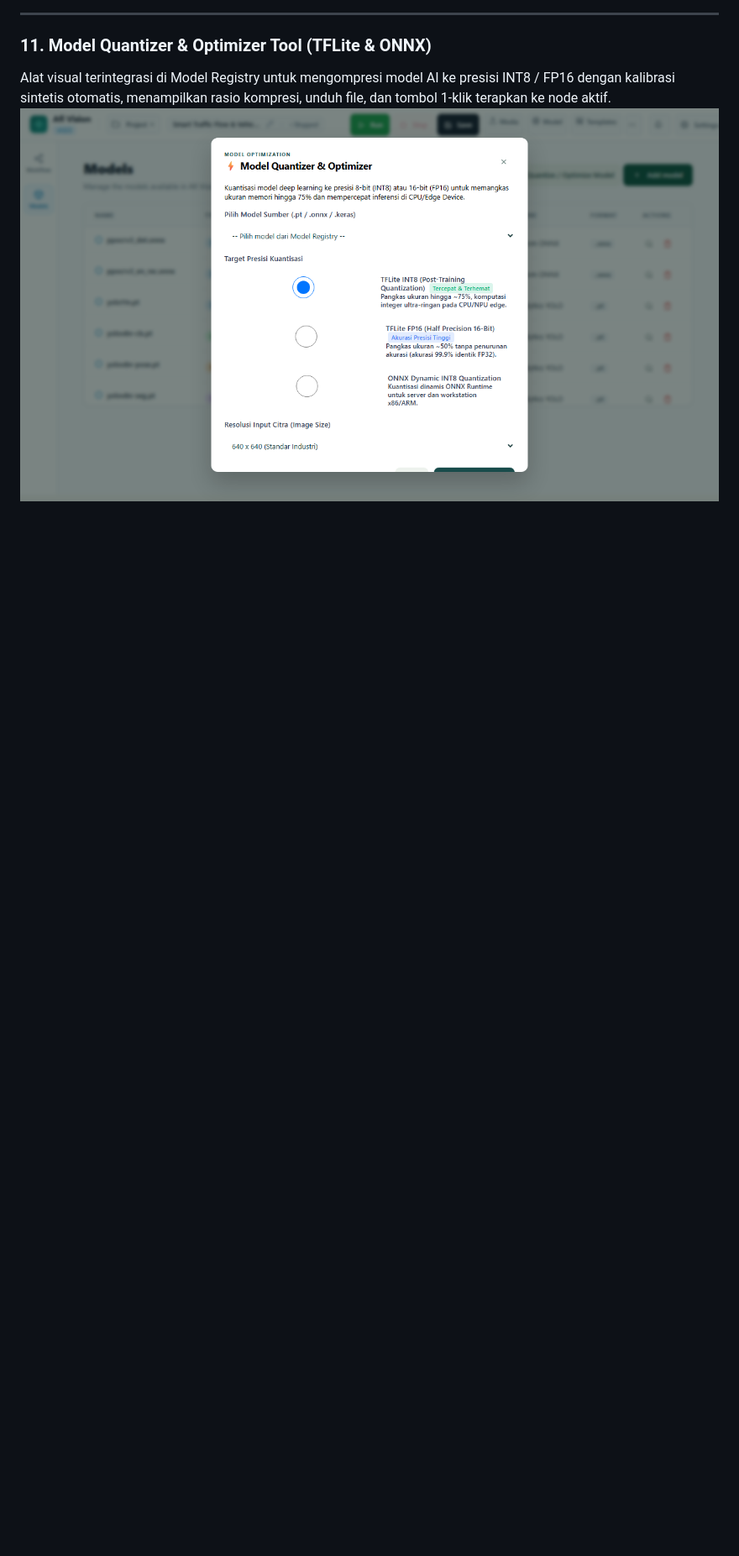
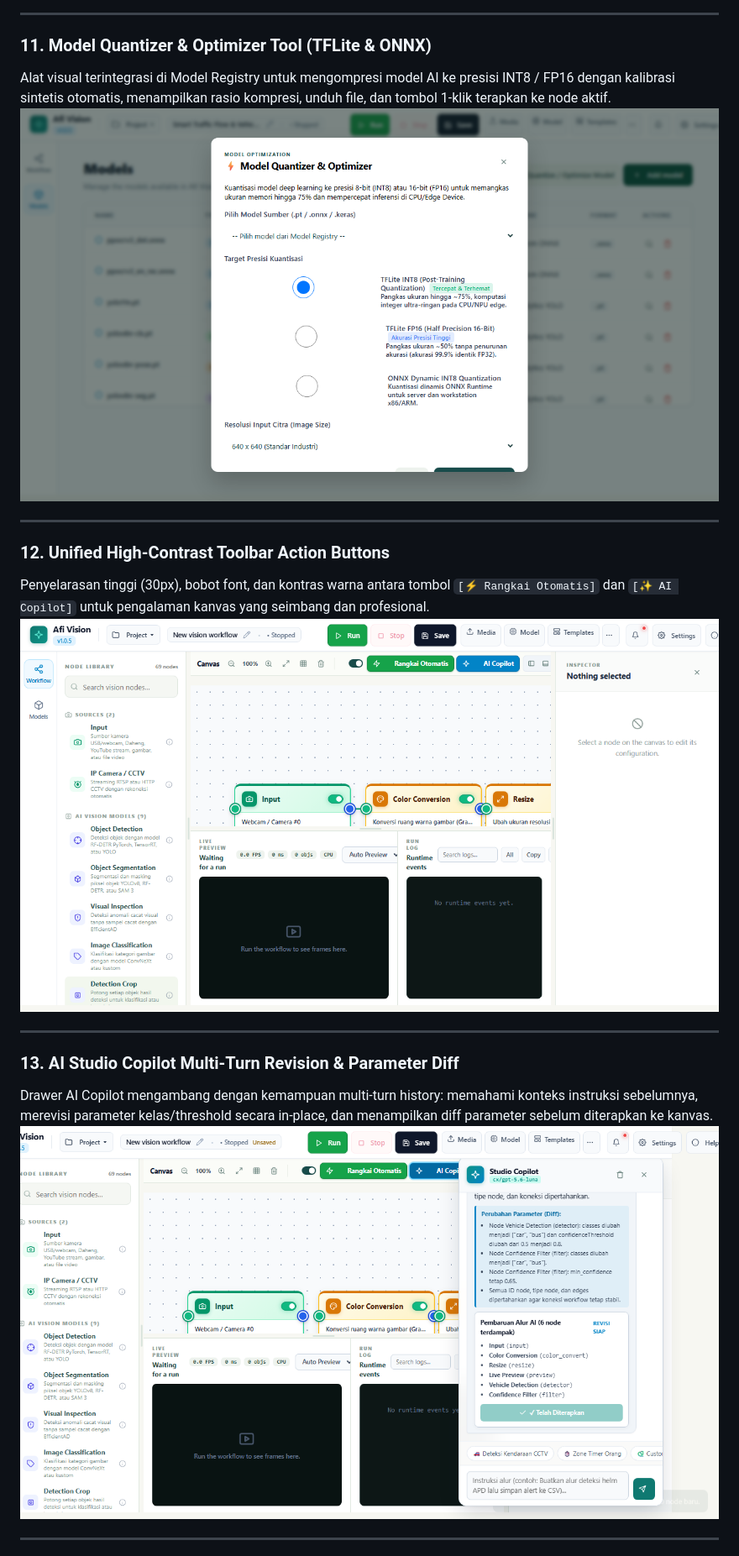
Before and after one commit to Annaskhadafi/afivisionbuilder, a Markdown page: README.md, the part around the change printed below. Shown: that part at 84% size. Rendered like a GitHub page; pictures changed too: docs/screenshots/12_unified_toolbar_actions.png (added), docs/screenshots/13_ai_studio_copilot_drawer.png (added); blank space fills up the shorter version.

Commit message:
feat(ai-studio): add AI Studio Copilot with multi-turn revision, enhanced Python script inspector with 1-frame sandbox preview, blank canvas on new project, and update showcase docs

```diff
--- a/README.md
+++ b/README.md
@@ -251,3 +271,18 @@ Panel manajemen model AI terpusat dengan tabel metadata terstruktur (YOLOv8, YOL
 ### 11. Model Quantizer & Optimizer Tool (TFLite & ONNX)
 Alat visual terintegrasi di Model Registry untuk mengompresi model AI ke presisi INT8 / FP16 dengan kalibrasi sintetis otomatis, menampilkan rasio kompresi, unduh file, dan tombol 1-klik terapkan ke node aktif.
 ![Model Quantizer & Optimizer](docs/screenshots/11_model_quantizer.png)
+
+---
+
+### 12. Unified High-Contrast Toolbar Action Buttons
+Penyelarasan tinggi (30px), bobot font, dan kontras warna antara tombol `[⚡ Rangkai Otomatis]` dan `[✨ AI Copilot]` untuk pengalaman kanvas yang seimbang dan profesional.
+![Unified Toolbar Actions](docs/screenshots/12_unified_toolbar_actions.png)
+
+---
+
+### 13. AI Studio Copilot Multi-Turn Revision & Parameter Diff
+Drawer AI Copilot mengambang dengan kemampuan multi-turn history: memahami konteks instruksi sebelumnya, merevisi parameter kelas/threshold secara in-place, dan menampilkan diff parameter sebelum diterapkan ke kanvas.
+![AI Studio Copilot Drawer](docs/screenshots/13_ai_studio_copilot_drawer.png)
+
+---
+
```
Also changed, not shown: other parts of README.md (+29 -0 lines), docs/TASK_LIST.md (+3 -2 lines), docs/screenshots/14_python_script_sandbox_preview.png (added), docs/screenshots/15_blank_canvas_new_project.png (added), 7 other files.
